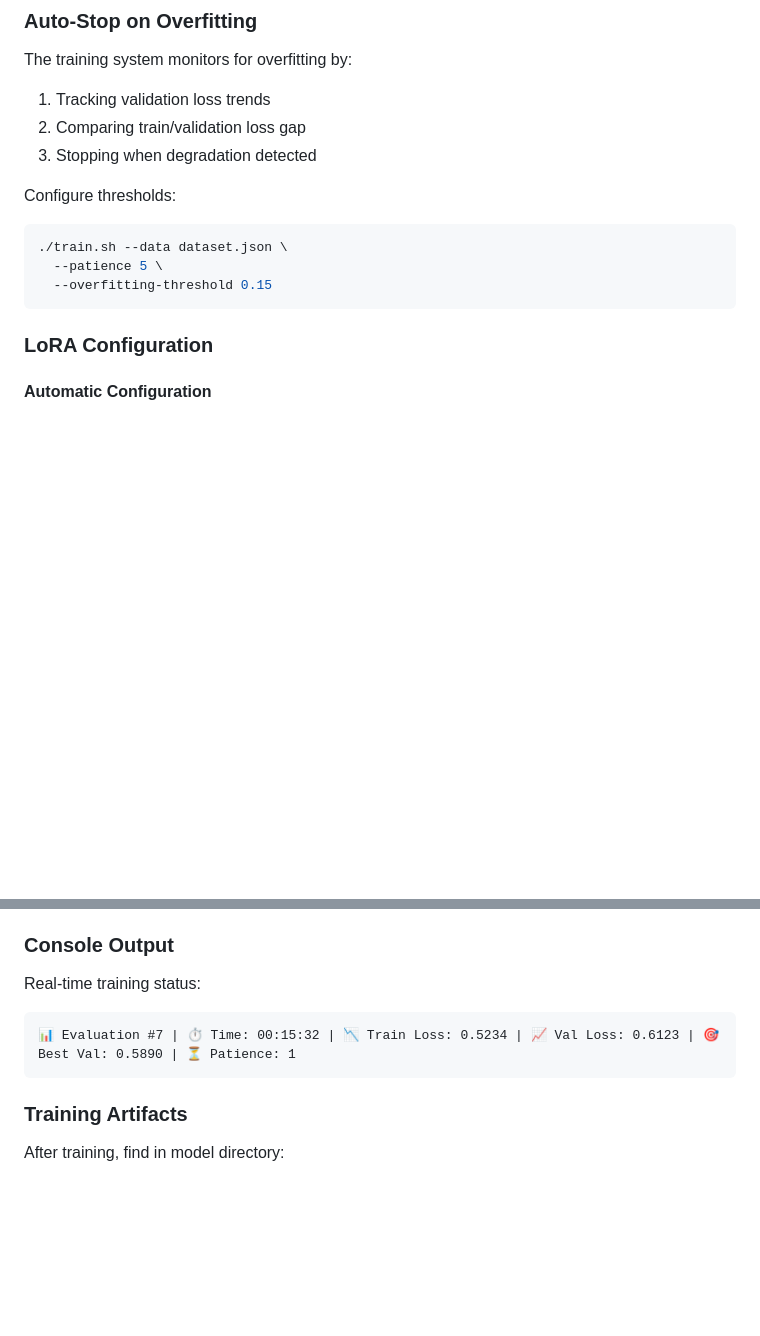
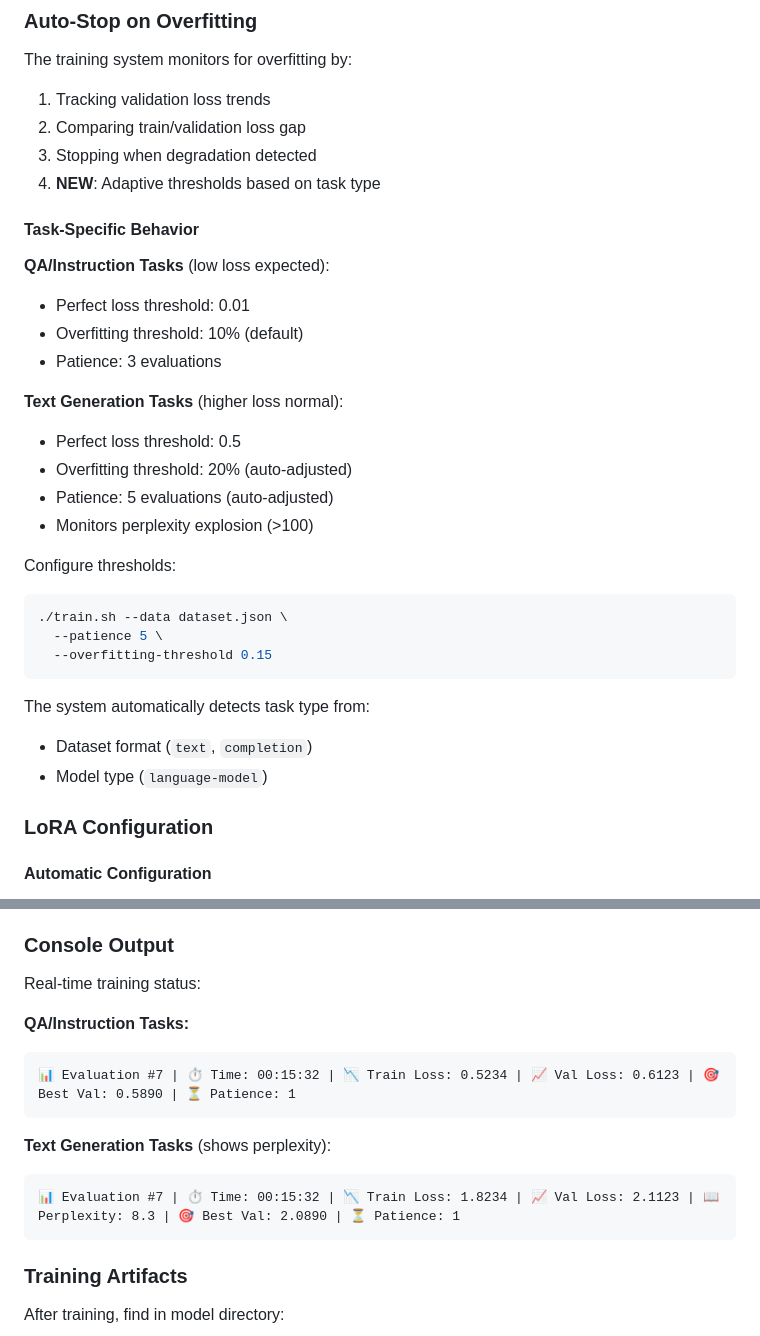
Before and after one commit to wbelka/llm_instaler, a Markdown page: docs/training-guide.md, 2 parts joined by grey strips. GitHub-like rendering; blank space fills up the shorter version.

Commit message:
Update documentation for task-specific training behavior
- Document adaptive thresholds for different task types
- Explain auto-detection of task type
- Show perplexity display for text generation tasks
- Add examples of different console outputs

````diff
--- a/docs/training-guide.md
+++ b/docs/training-guide.md
@@ -224,6 +224,20 @@ The training system monitors for overfitting by:
 1. Tracking validation loss trends
 2. Comparing train/validation loss gap
 3. Stopping when degradation detected
+4. **NEW**: Adaptive thresholds based on task type
+
+#### Task-Specific Behavior
+
+**QA/Instruction Tasks** (low loss expected):
+- Perfect loss threshold: 0.01
+- Overfitting threshold: 10% (default)
+- Patience: 3 evaluations
+
+**Text Generation Tasks** (higher loss normal):
+- Perfect loss threshold: 0.5
+- Overfitting threshold: 20% (auto-adjusted)
+- Patience: 5 evaluations (auto-adjusted)
+- Monitors perplexity explosion (>100)
 
 Configure thresholds:
 ```bash
@@ -231,6 +245,10 @@ Configure thresholds:
   --patience 5 \
   --overfitting-threshold 0.15
 ```
+
+The system automatically detects task type from:
+- Dataset format (`text`, `completion`)
+- Model type (`language-model`)
 
 ### LoRA Configuration
 
@@ -351,8 +369,15 @@ Metrics tracked:
 ### Console Output
 
 Real-time training status:
+
+**QA/Instruction Tasks:**
 ```
 📊 Evaluation #7 | ⏱️ Time: 00:15:32 | 📉 Train Loss: 0.5234 | 📈 Val Loss: 0.6123 | 🎯 Best Val: 0.5890 | ⏳ Patience: 1
+```
+
+**Text Generation Tasks** (shows perplexity):
+```
+📊 Evaluation #7 | ⏱️ Time: 00:15:32 | 📉 Train Loss: 1.8234 | 📈 Val Loss: 2.1123 | 📖 Perplexity: 8.3 | 🎯 Best Val: 2.0890 | ⏳ Patience: 1
 ```
 
 ### Training Artifacts
````
